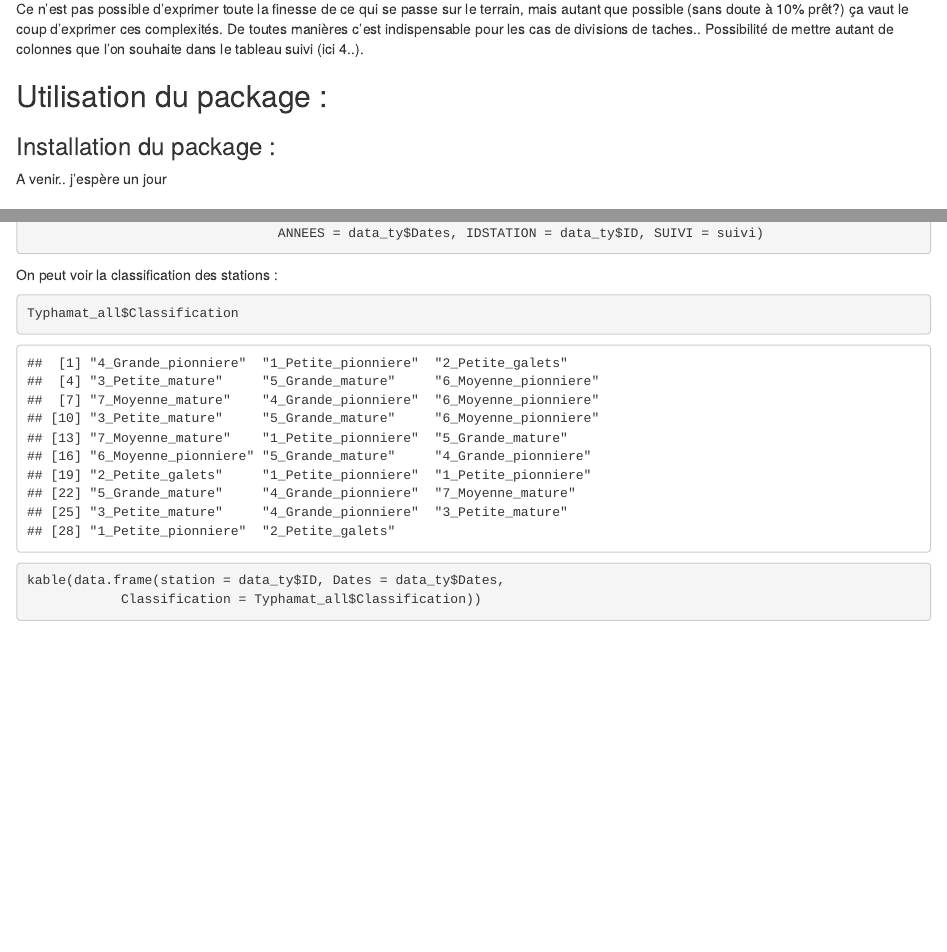
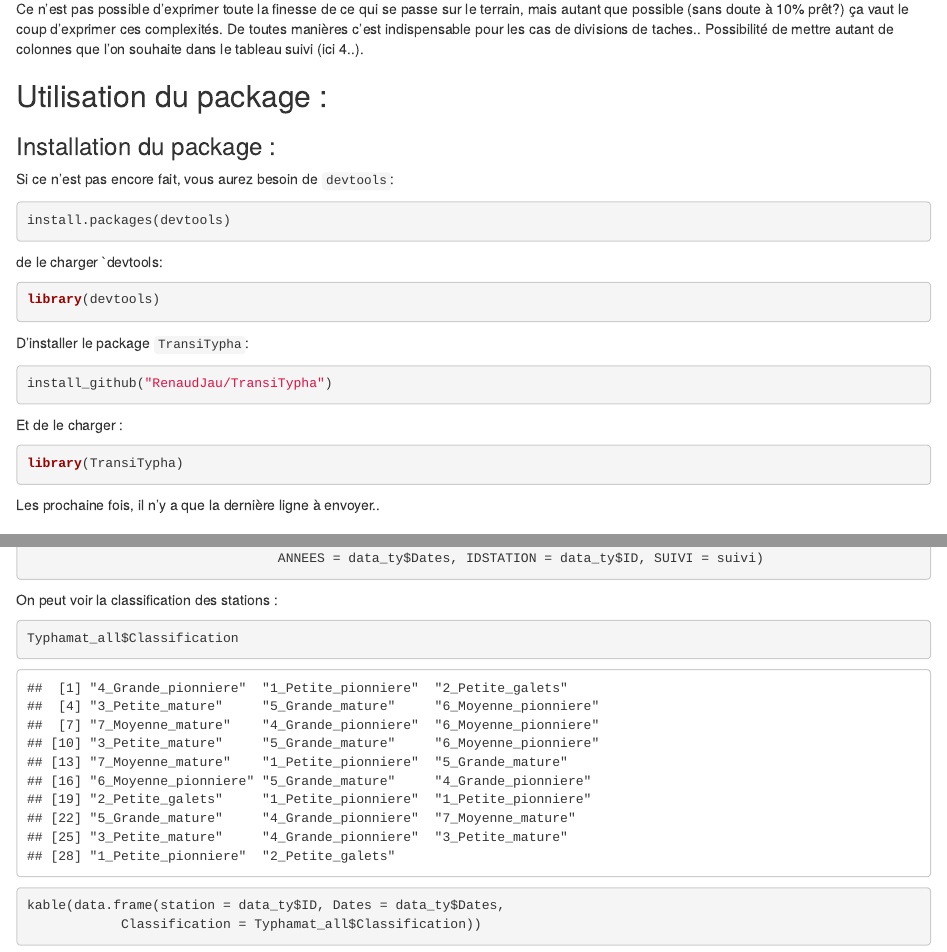
Before and after one commit to RenaudJau/TransiTypha, an R Markdown document (Tutoriel_TransiTypha_pourReadme.Rmd): the page in a window 1100 px wide, from 2890 px down, and a second part further down, joined at a grey line. The pictures show the output file Tutoriel_TransiTypha_pourReadme.html that the author committed with the source, opened offline.

Commit message:
Read me 5

````diff
--- a/Tutoriel_TransiTypha_pourReadme.Rmd
+++ b/Tutoriel_TransiTypha_pourReadme.Rmd
@@ -52,7 +52,31 @@ Ce n'est pas possible d'exprimer toute la finesse de ce qui se passe sur le terr
 
 ### Installation du package :
 
-A venir.. j'espère un jour
+Si ce n'est pas encore fait, vous aurez besoin de `devtools`:
+
+```{r eval=FALSE}
+install.packages(devtools)
+```
+
+de le charger `devtools:
+
+```{r eval=FALSE}
+library(devtools)
+```
+
+D'installer le package `TransiTypha`:
+
+```{r eval=FALSE}
+install_github("RenaudJau/TransiTypha")
+```
+
+Et de le charger :
+
+```{r}
+library(TransiTypha)
+```
+
+Les prochaine fois, il n'y a que la dernière ligne à envoyer..
 
 ### Ouverture du package
 
````
Also changed, not shown: README.md, Tutoriel_TransiTypha_pourReadme.html, Tutoriel_TransiTypha_pourReadme.md, Tutoriel_TransiTypha_pourReadme_files/figure-html/unnamed-chunk-13-1.png, Tutoriel_TransiTypha_pourReadme_files/figure-html/unnamed-chunk-14-1.png (added), Tutoriel_TransiTypha_pourReadme_files/figure-html/unnamed-chunk-15-1.png (added), Tutoriel_TransiTypha_pourReadme_files/figure-html/unnamed-chunk-16-1.png (added), Tutoriel_TransiTypha_pourReadme_files/figure-html/unnamed-chunk-17-1.png (added), Tutoriel_TransiTypha_pourReadme.Rmd (2 more changed lines).
